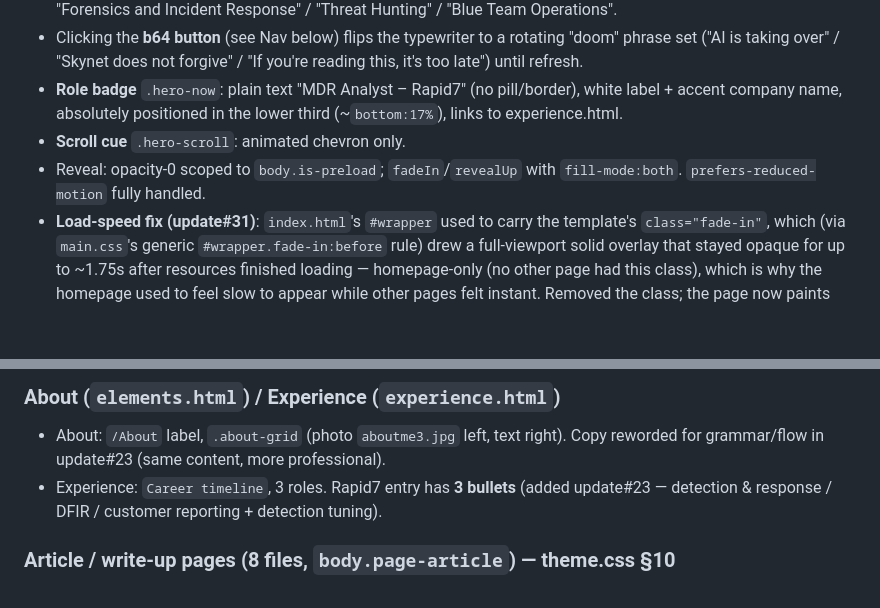
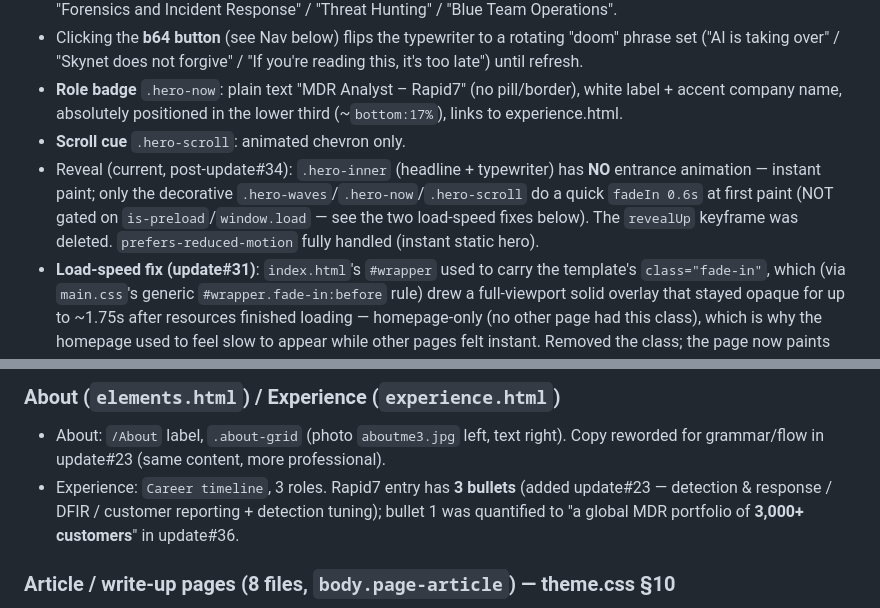
Before and after one commit to Wolanet/TechWebsite.github.io, a Markdown page: Handoff.md, 2 parts joined by grey strips. GitHub-like rendering; blank space fills up the shorter version.

```diff
--- a/Handoff.md
+++ b/Handoff.md
@@ -43,7 +43,7 @@ HTML + a single override stylesheet.
 - Clicking the **b64 button** (see Nav below) flips the typewriter to a rotating "doom" phrase set ("AI is taking over" / "Skynet does not forgive" / "If you're reading this, it's too late") until refresh.
 - **Role badge** `.hero-now`: plain text "MDR Analyst – Rapid7" (no pill/border), white label + accent company name, absolutely positioned in the lower third (~`bottom:17%`), links to experience.html.
 - **Scroll cue** `.hero-scroll`: animated chevron only.
-- Reveal: opacity-0 scoped to `body.is-preload`; `fadeIn`/`revealUp` with `fill-mode:both`. `prefers-reduced-motion` fully handled.
+- Reveal (current, post-update#34): `.hero-inner` (headline + typewriter) has **NO** entrance animation — instant paint; only the decorative `.hero-waves`/`.hero-now`/`.hero-scroll` do a quick `fadeIn 0.6s` at first paint (NOT gated on `is-preload`/`window.load` — see the two load-speed fixes below). The `revealUp` keyframe was deleted. `prefers-reduced-motion` fully handled (instant static hero).
 - **Load-speed fix (update#31)**: `index.html`'s `#wrapper` used to carry the template's `class="fade-in"`, which (via `main.css`'s generic `#wrapper.fade-in:before` rule) drew a full-viewport solid overlay that stayed opaque for up to ~1.75s after resources finished loading — homepage-only (no other page had this class), which is why the homepage used to feel slow to appear while other pages felt instant. Removed the class; the page now paints immediately and only the deliberate hero-element stagger above still plays on top of it.
 - **Instant-load fix (update#34)**: the hero *still* felt like it faded in on load, because the whole hero was additionally gated on the template's **`is-preload`** body class — which `main.js` removes only on `window.on('load')` (after every font/SVG/image downloads). While present it (a) froze all animations via `main.css` `body.is-preload *{animation:none!important}`, (b) hid `#intro` via `main.css` `body.is-preload #intro{opacity:0;transform:translateY(2rem)}`, and (c) hid the hero children via a theme.css rule — then released everything at once with staggered delays up to ~2s. **Removed `class="is-preload"` from `index.html`'s `<body>` entirely** so the hero paints + animates from the first frame. Retuned the entrance (theme.css §7): `.hero-inner` (headline + typewriter) now has **NO** entrance animation — it's instant — while only the decorative `.hero-waves`/`.hero-now`/`.hero-scroll` keep a quick `fadeIn 0.6s`, no longer gated on load; the unused `revealUp` keyframe was deleted. The other 11 pages keep `is-preload` (none have `#intro`). `prefers-reduced-motion` untouched → those users now get an instant static hero. Cache `?v=31`.
 
@@ -71,7 +71,7 @@ HTML + a single override stylesheet.
 
 ### About (`elements.html`) / Experience (`experience.html`)
 - About: `/About` label, `.about-grid` (photo `aboutme3.jpg` left, text right). Copy reworded for grammar/flow in update#23 (same content, more professional).
-- Experience: `Career timeline`, 3 roles. Rapid7 entry has **3 bullets** (added update#23 — detection & response / DFIR / customer reporting + detection tuning).
+- Experience: `Career timeline`, 3 roles. Rapid7 entry has **3 bullets** (added update#23 — detection & response / DFIR / customer reporting + detection tuning); bullet 1 was quantified to "a global MDR portfolio of **3,000+ customers**" in update#36.
 
 ### Article / write-up pages (8 files, `body.page-article`) — theme.css §10
 - Single `max-width: 52rem` column, **justified** body text, title-aligned. Justification is driven entirely by CSS (`#main p` base rule + `body.page-article`/`body.page-about` overrides) — the inline `align="justify"` HTML attribute was removed site-wide in update#25 as redundant/deprecated; no visual change.
```
Also changed, not shown: other parts of Handoff.md (+6 -6 lines), CLAUDE.md (+2 -1 lines).
